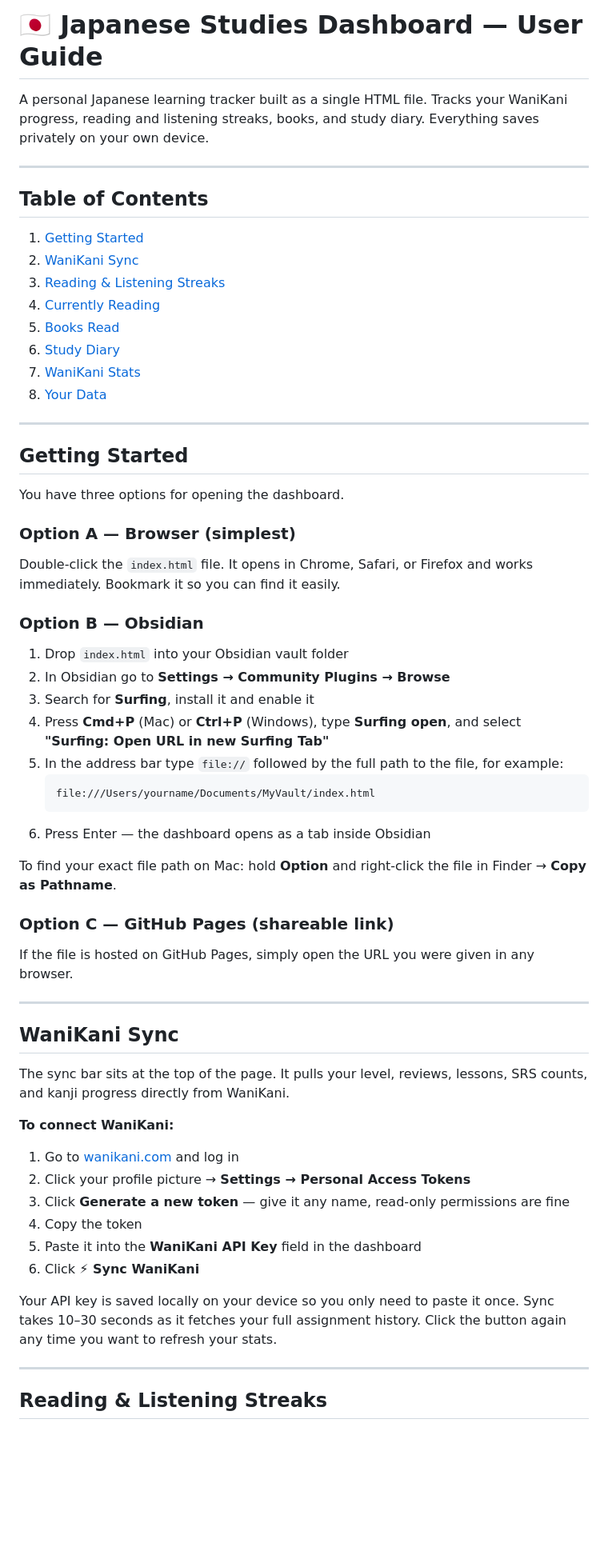
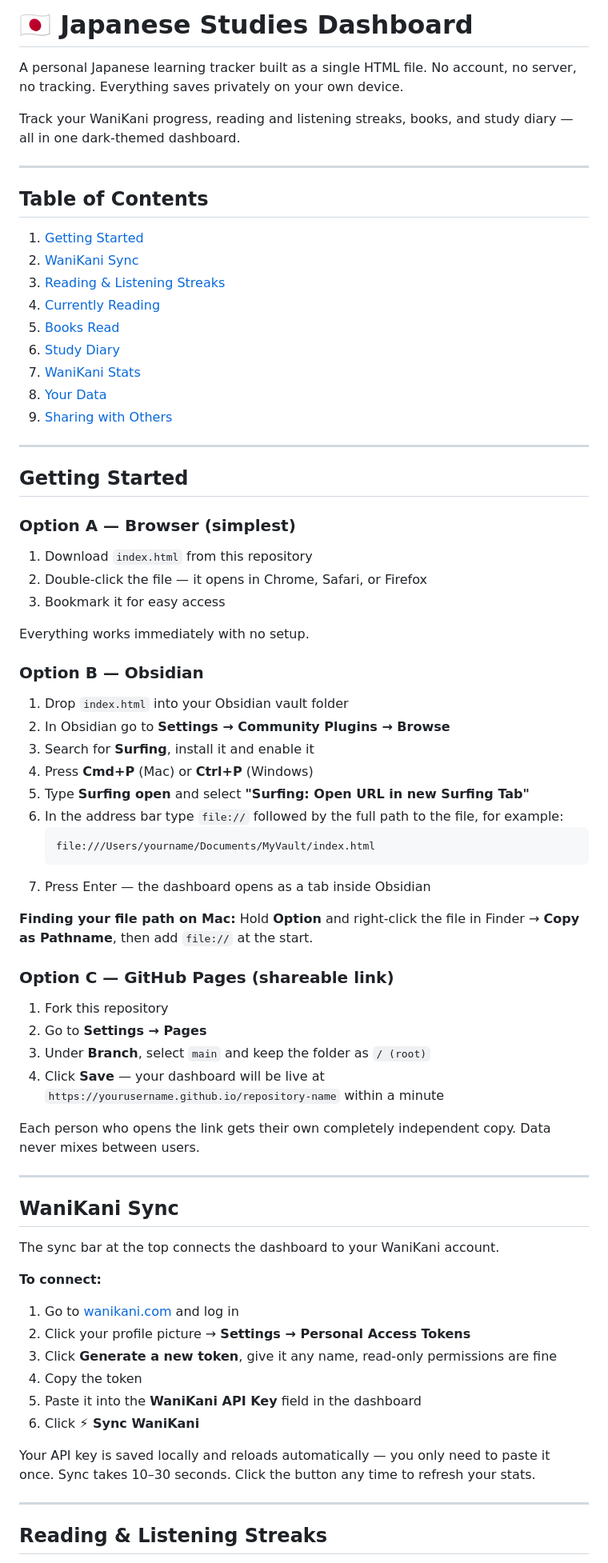
Before and after one commit to intrepidkitsune7/japanese-studies-dashboard, a Markdown page: README.md, the part around one of its changes. Shown at 80% size. Drawn GitHub-style; blank space fills up the shorter version.

````diff
--- a/README.md
+++ b/README.md
@@ -1,6 +1,8 @@
-# 🇯🇵 Japanese Studies Dashboard — User Guide
+# 🇯🇵 Japanese Studies Dashboard
 
-A personal Japanese learning tracker built as a single HTML file. Tracks your WaniKani progress, reading and listening streaks, books, and study diary. Everything saves privately on your own device.
+A personal Japanese learning tracker built as a single HTML file. No account, no server, no tracking. Everything saves privately on your own device.
+
+Track your WaniKani progress, reading and listening streaks, books, and study diary — all in one dark-themed dashboard.
 
 ---
 
@@ -14,51 +16,60 @@ A personal Japanese learning tracker built as a single HTML file. Tracks your Wa
 6. [Study Diary](#study-diary)
 7. [WaniKani Stats](#wanikani-stats)
 8. [Your Data](#your-data)
+9. [Sharing with Others](#sharing-with-others)
 
 ---
 
 ## Getting Started
 
-You have three options for opening the dashboard.
-
 ### Option A — Browser (simplest)
 
-Double-click the `index.html` file. It opens in Chrome, Safari, or Firefox and works immediately. Bookmark it so you can find it easily.
+1. Download `index.html` from this repository
+2. Double-click the file — it opens in Chrome, Safari, or Firefox
+3. Bookmark it for easy access
+
+Everything works immediately with no setup.
 
 ### Option B — Obsidian
 
 1. Drop `index.html` into your Obsidian vault folder
 2. In Obsidian go to **Settings → Community Plugins → Browse**
 3. Search for **Surfing**, install it and enable it
-4. Press **Cmd+P** (Mac) or **Ctrl+P** (Windows), type **Surfing open**, and select **"Surfing: Open URL in new Surfing Tab"**
-5. In the address bar type `file://` followed by the full path to the file, for example:
+4. Press **Cmd+P** (Mac) or **Ctrl+P** (Windows)
+5. Type **Surfing open** and select **"Surfing: Open URL in new Surfing Tab"**
+6. In the address bar type `file://` followed by the full path to the file, for example:
    ```
    file:///Users/yourname/Documents/MyVault/index.html
    ```
-6. Press Enter — the dashboard opens as a tab inside Obsidian
+7. Press Enter — the dashboard opens as a tab inside Obsidian
 
-To find your exact file path on Mac: hold **Option** and right-click the file in Finder → **Copy as Pathname**.
+**Finding your file path on Mac:** Hold **Option** and right-click the file in Finder → **Copy as Pathname**, then add `file://` at the start.
 
 ### Option C — GitHub Pages (shareable link)
 
-If the file is hosted on GitHub Pages, simply open the URL you were given in any browser.
+1. Fork this repository
+2. Go to **Settings → Pages**
+3. Under **Branch**, select `main` and keep the folder as `/ (root)`
+4. Click **Save** — your dashboard will be live at `https://yourusername.github.io/repository-name` within a minute
+
+Each person who opens the link gets their own completely independent copy. Data never mixes between users.
 
 ---
 
 ## WaniKani Sync
 
-The sync bar sits at the top of the page. It pulls your level, reviews, lessons, SRS counts, and kanji progress directly from WaniKani.
+The sync bar at the top connects the dashboard to your WaniKani account.
 
-**To connect WaniKani:**
+**To connect:**
 
 1. Go to [wanikani.com](https://wanikani.com) and log in
 2. Click your profile picture → **Settings → Personal Access Tokens**
-3. Click **Generate a new token** — give it any name, read-only permissions are fine
+3. Click **Generate a new token**, give it any name, read-only permissions are fine
 4. Copy the token
 5. Paste it into the **WaniKani API Key** field in the dashboard
 6. Click **⚡ Sync WaniKani**
 
-Your API key is saved locally on your device so you only need to paste it once. Sync takes 10–30 seconds as it fetches your full assignment history. Click the button again any time you want to refresh your stats.
+Your API key is saved locally and reloads automatically — you only need to paste it once. Sync takes 10–30 seconds. Click the button any time to refresh your stats.
 
 ---
 
````
Also changed, not shown: other parts of README.md (+63 -48 lines).
